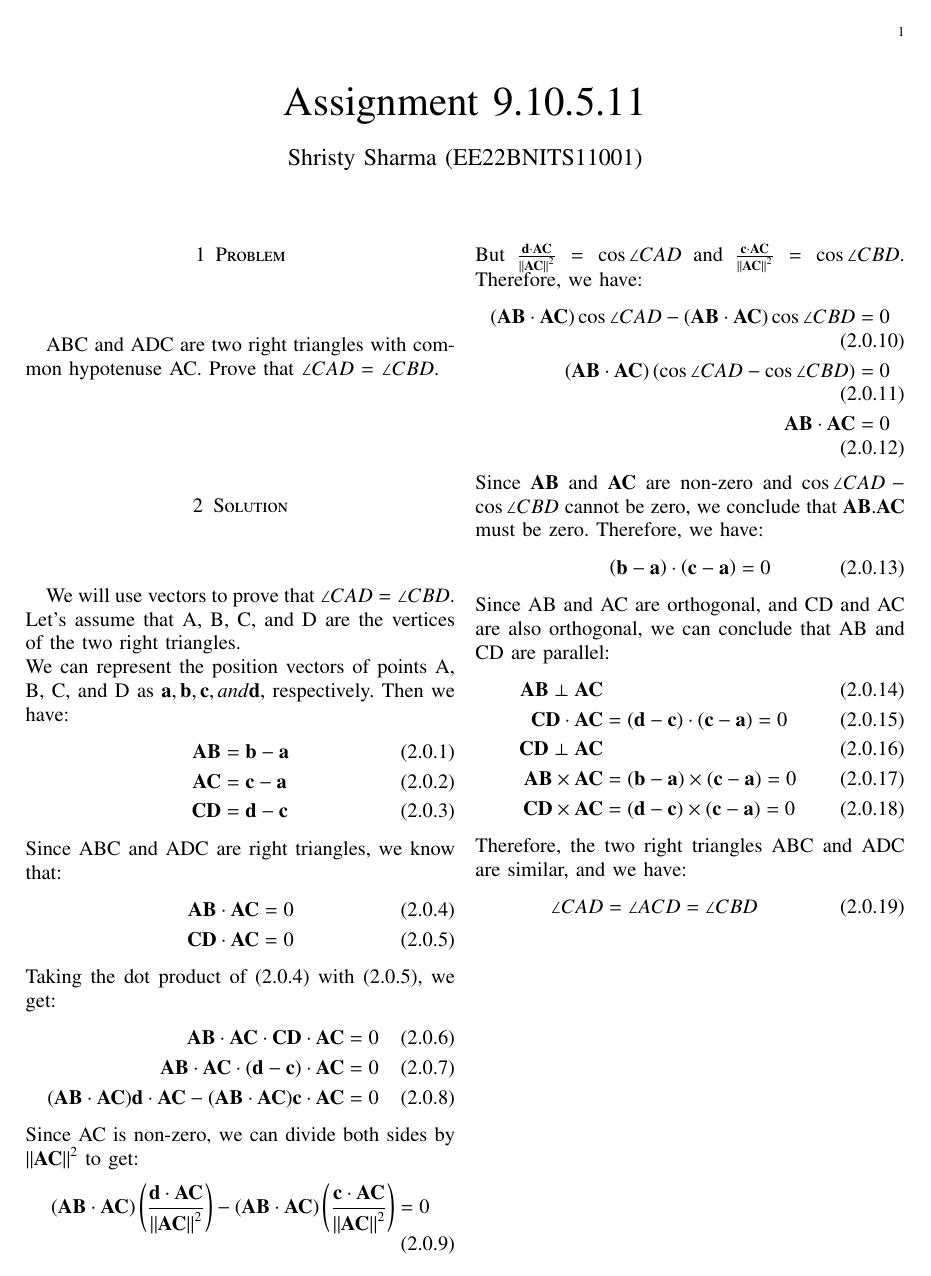
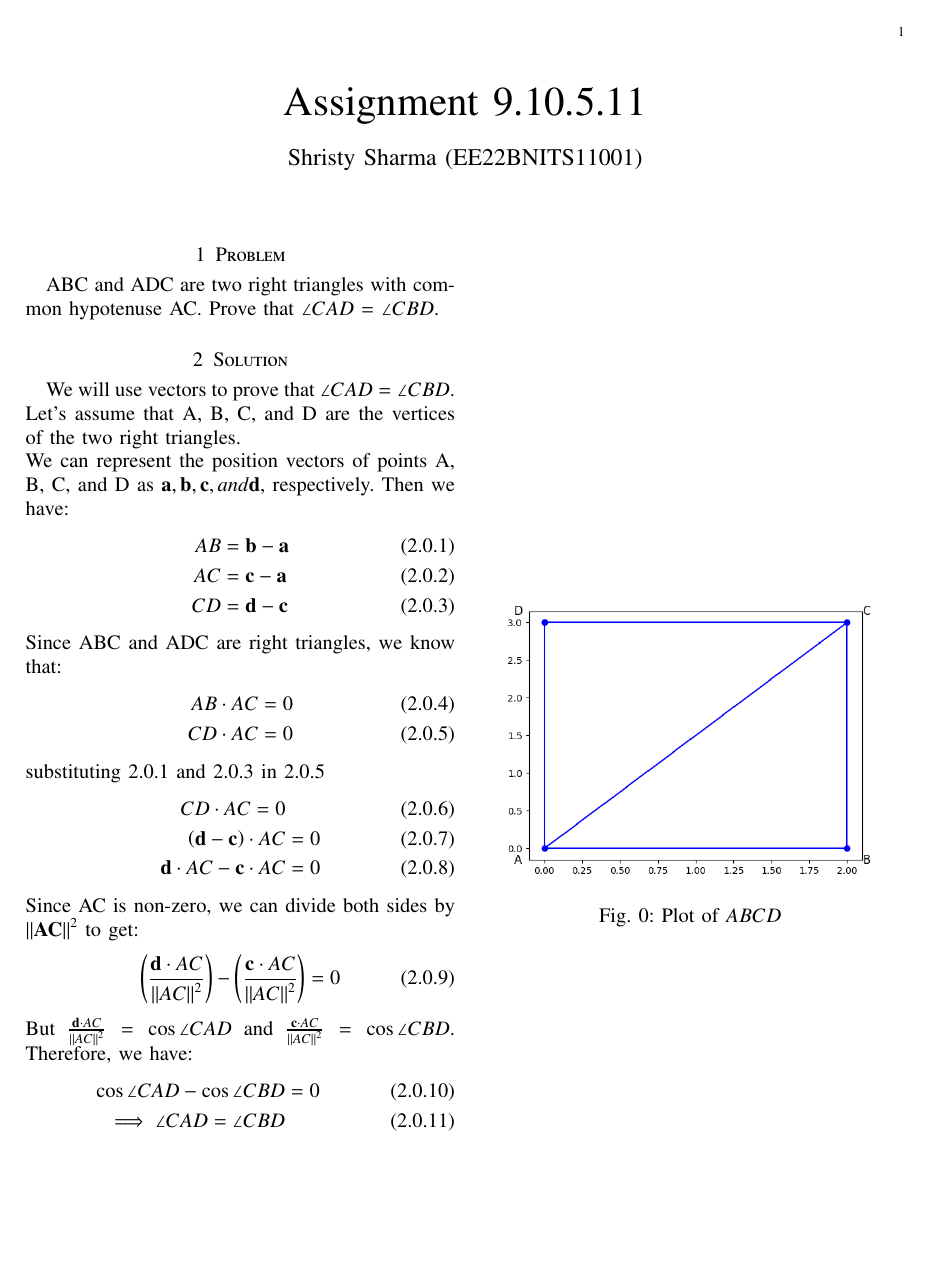
Before and after one commit to ShristySharma/ML_Assignments, a LaTeX paper (9.10.5.11/9.10.5.11.tex): page 1 of 2 before the commit and the whole page after it. Compiled offline with pdfLaTeX.

Commit message:
Add files via upload

```diff
--- a/9.10.5.11/9.10.5.11.tex
+++ b/9.10.5.11/9.10.5.11.tex
@@ -171,46 +171,29 @@ We will use vectors to prove that $\angle CAD = \angle CBD$. \\
 Let's assume that A, B, C, and D are the vertices of the two right triangles.\\
 We can represent the position vectors of points A, B, C, and D as $\vec{a}, \vec{b}, \vec{c}, and \vec{d},$ respectively. Then we have:
 \begin{align}
-\vec{AB} &= \vec{b} - \vec{a}\\
-\vec{AC} &= \vec{c} - \vec{a}\\
-\vec{CD} &= \vec{d} - \vec{c}
+AB &= \vec{b} - \vec{a}\\
+AC &= \vec{c} - \vec{a}\\
+CD &= \vec{d} - \vec{c}
 \end{align}
 Since ABC and ADC are right triangles, we know that:
 \begin{align}
-\vec{AB} \cdot \vec{AC} &= 0 \\
-\vec{CD} \cdot \vec{AC} &= 0
+AB \cdot AC &= 0 \\
+CD \cdot AC &= 0
 \end{align}
-Taking the dot product of (2.0.4) with (2.0.5), we get:
+substituting 2.0.1 and 2.0.3 in 2.0.5
 \begin{align}
-\vec{AB} \cdot \vec{AC} \cdot \vec{CD} \cdot \vec{AC} &= 0\\
-\vec{AB} \cdot \vec{AC} \cdot (\vec{d} - \vec{c}) \cdot \vec{AC} &= 0\\
-(\vec{AB} \cdot \vec{AC}) \vec{d} \cdot \vec{AC} - (\vec{AB} \cdot \vec{AC})\vec{c} \cdot \vec{AC} &= 0
+CD \cdot AC = 0\\
+\brak {\vec{d} - \vec{c}}\cdot AC &= 0\\
+\vec{d} \cdot AC - \vec{c} \cdot AC &= 0
 \end{align}
 Since AC is non-zero, we can divide both sides by $\norm {\vec{AC}}^2$ to get:
 \begin{align}
-\brak{\vec{AB} \cdot \vec{AC}} \brak{ \frac{\vec{d} \cdot \vec{AC}} {\norm {\vec{AC}}^2 } }- \brak{\vec{AB} \cdot \vec{AC} }\brak{\frac{\vec{c} \cdot \vec{AC}} {\norm {\vec{AC}}^2 } } = 0
+\brak{ \frac{\vec{d} \cdot AC} {\norm {AC}^2 } }- \brak{\frac{\vec{c} \cdot AC} {\norm {AC}^2 } } = 0
 \end{align}
-But $\frac { \vec{d} \cdot \vec{AC}} {\norm {\vec{AC}}^2} = \cos \angle CAD $ and $\frac{\vec{c} \cdot \vec{AC}} {\norm {\vec{AC}}^2}= \cos \angle CBD$. Therefore, we have:
+But $\frac { \vec{d} \cdot AC} {\norm {AC}^2} = \cos \angle CAD $ and $\frac{\vec{c} \cdot AC} {\norm {AC}^2}= \cos \angle CBD$. Therefore, we have:
 \begin{align}
-\brak{\vec{AB} \cdot \vec{AC}}\cos\angle CAD - \brak{\vec{AB} \cdot \vec{AC}}\cos\angle CBD &= 0\\
-\brak{\vec{AB} \cdot \vec{AC}} \brak{\cos\angle CAD - \cos\angle CBD} &= 0\\
-\vec{AB} \cdot \vec{AC} &= 0
-\end{align}
-Since $\vec{AB}$ and $\vec{AC}$ are non-zero and $\cos\angle CAD - \cos \angle CBD$ cannot be zero, we conclude that $\vec{AB} . \vec{AC}$ must be zero. Therefore, we have:
-\begin{align}
-\brak{\vec{b} - \vec{a}} \cdot \brak{\vec{c} - \vec{a}} &= 0
-\end{align}
-Since AB and AC are orthogonal, and CD and AC are also orthogonal, we can conclude that AB and CD are parallel:
-\begin{align}
-\vec{AB} \perp \vec{AC}\\
-\vec{CD} \cdot \vec{AC} &= (\vec{d} - \vec{c}) \cdot (\vec{c} - \vec{a}) = 0\\
-\vec{CD} \perp \vec{AC}\\
-\vec{AB} \times \vec{AC} &= (\vec{b} - \vec{a}) \times (\vec{c} - \vec{a}) = 0\\
-\vec{CD} \times \vec{AC} &= (\vec{d} - \vec{c}) \times (\vec{c} - \vec{a}) = 0
-\end{align}
-Therefore, the two right triangles ABC and ADC are similar, and we have:
-\begin{align}
-\angle CAD &= \angle ACD = \angle CBD\
+\cos\angle CAD - \cos\angle CBD &= 0\\
+\implies  \angle CAD = \angle CBD
 \end{align}
 \begin{figure}[h!]
   \centering
```
Also changed, not shown: 9.10.5.11/tables/table_1.tex (added, +15 -0 lines), 9.10.5.11/9.10.5.11.pdf, 3 other files.
